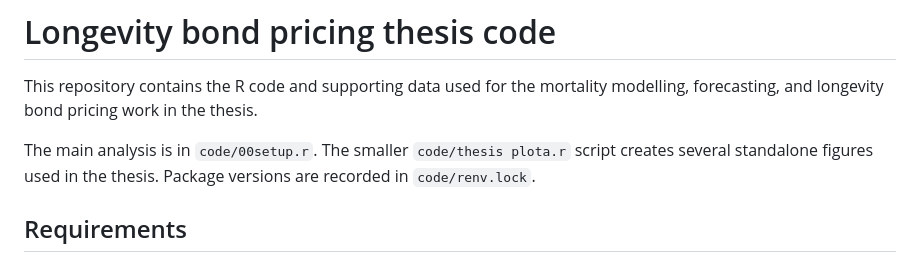
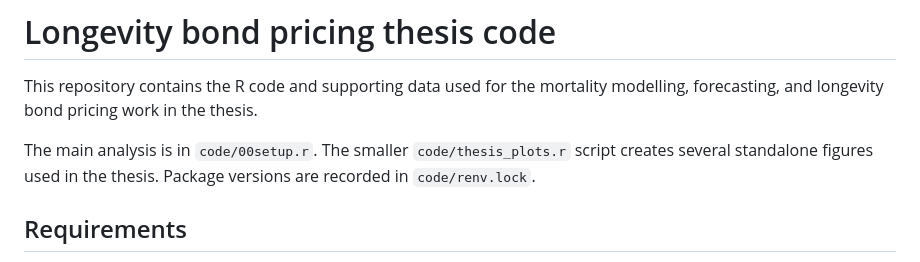
Before and after one commit to ArafatRama/FCM_Thesis, a Markdown page: README.md, the part around the change. Rendered like a GitHub page.

```diff
--- a/README.md
+++ b/README.md
@@ -2,7 +2,7 @@
 
 This repository contains the R code and supporting data used for the mortality modelling, forecasting, and longevity bond pricing work in the thesis.
 
-The main analysis is in `code/00setup.r`. The smaller `code/thesis plota.r` script creates several standalone figures used in the thesis. Package versions are recorded in `code/renv.lock`.
+The main analysis is in `code/00setup.r`. The smaller `code/thesis_plots.r` script creates several standalone figures used in the thesis. Package versions are recorded in `code/renv.lock`.
 
 ## Requirements
 
```
